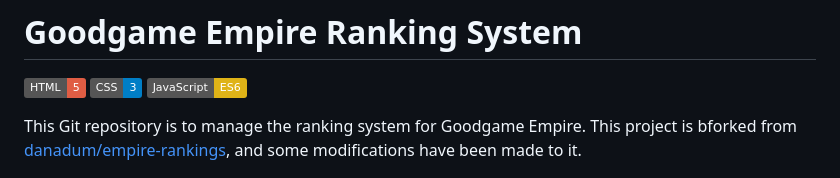
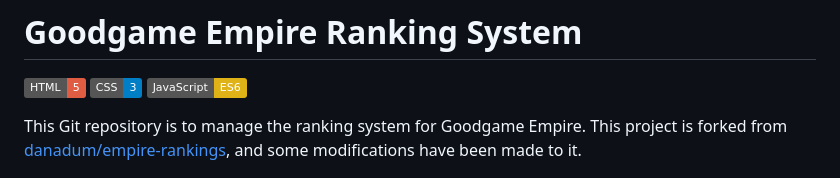
Before and after one commit to danadum/empire-rankings, a Markdown page: README.md, the part around the change. GitHub-like rendering; badges without logos.

Commit message:
Modified -- Modified Readme

```diff
--- a/README.md
+++ b/README.md
@@ -2,7 +2,7 @@
 
 ![HTML](https://img.shields.io/badge/HTML-5-red) ![CSS](https://img.shields.io/badge/CSS-3-blue) ![JavaScript](https://img.shields.io/badge/JavaScript-ES6-yellow)
 
-This Git repository is to manage the ranking system for Goodgame Empire. This project is bforked from [danadum/empire-rankings](https://github.com/danadum/empire-rankings), and some modifications have been made to it.
+This Git repository is to manage the ranking system for Goodgame Empire. This project is forked from [danadum/empire-rankings](https://github.com/danadum/empire-rankings), and some modifications have been made to it.
 
 
 ![App UI](./assets/app_ui.png)
```
Also changed, not shown: assets/app.png (added).
